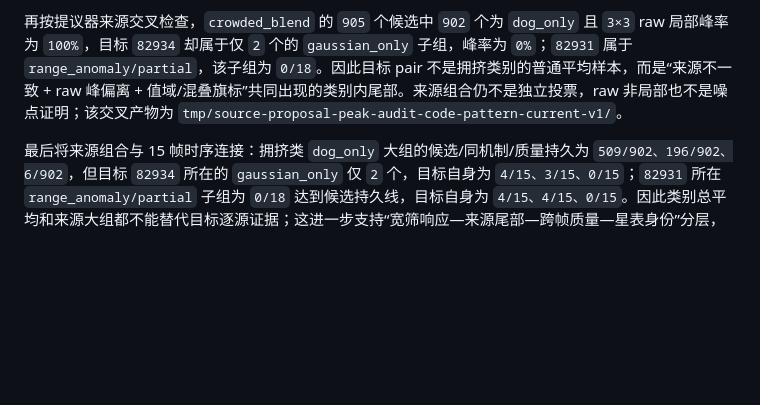
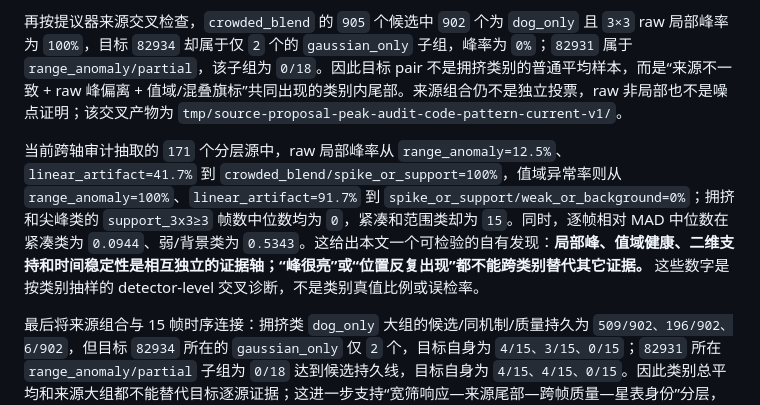
Before and after one commit to lycohana/rst19-sol, a Markdown page: doc/05-论文答辩/竞赛论文核心短稿.md, the part around one of its changes. Drawn GitHub-style; blank space fills up the shorter version.

```diff
--- a/doc/05-论文答辩/竞赛论文核心短稿.md
+++ b/doc/05-论文答辩/竞赛论文核心短稿.md
@@ -170,6 +170,8 @@ T=\frac{P^{\mathsf T}C^{-1}(I-\hat B)}
 
 再按提议器来源交叉检查，`crowded_blend` 的 `905` 个候选中 `902` 个为 `dog_only` 且 `3×3` raw 局部峰率为 `100%`，目标 `82934` 却属于仅 `2` 个的 `gaussian_only` 子组，峰率为 `0%`；`82931` 属于 `range_anomaly/partial`，该子组为 `0/18`。因此目标 pair 不是拥挤类别的普通平均样本，而是“来源不一致 + raw 峰偏离 + 值域/混叠旗标”共同出现的类别内尾部。来源组合仍不是独立投票，raw 非局部也不是噪点证明；该交叉产物为 `tmp/source-proposal-peak-audit-code-pattern-current-v1/`。
 
+当前跨轴审计抽取的 `171` 个分层源中，raw 局部峰率从 `range_anomaly=12.5%`、`linear_artifact=41.7%` 到 `crowded_blend/spike_or_support=100%`，值域异常率则从 `range_anomaly=100%`、`linear_artifact=91.7%` 到 `spike_or_support/weak_or_background=0%`；拥挤和尖峰类的 `support_3x3≥3` 帧数中位数均为 `0`，紧凑和范围类却为 `15`。同时，逐帧相对 MAD 中位数在紧凑类为 `0.0944`、弱/背景类为 `0.5343`。这给出本文一个可检验的自有发现：**局部峰、值域健康、二维支持和时间稳定性是相互独立的证据轴；“峰很亮”或“位置反复出现”都不能跨类别替代其它证据。** 这些数字是按类别抽样的 detector-level 交叉诊断，不是类别真值比例或误检率。
+
 最后将来源组合与 15 帧时序连接：拥挤类 `dog_only` 大组的候选/同机制/质量持久为 `509/902、196/902、6/902`，但目标 `82934` 所在的 `gaussian_only` 仅 `2` 个，目标自身为 `4/15、3/15、0/15`；`82931` 所在 `range_anomaly/partial` 子组为 `0/18` 达到候选持久线，目标自身为 `4/15、4/15、0/15`。因此类别总平均和来源大组都不能替代目标逐源证据；这进一步支持“宽筛响应—来源尾部—跨帧质量—星表身份”分层，而不是把反复出现直接写成恒星。机器交叉表为 `tmp/source-proposal-temporal-audit-code-pattern-current-v1/`，紧凑质量来源只有子组聚合，不把缺失逐源时序写成零。
 
 ### 3.4 分辨率与类别结构的注入控制
```
Also changed, not shown: other parts of doc/05-论文答辩/竞赛论文核心短稿.md (+1 -1 lines), doc/02-星图识别/星表路线深度研究.md (+2 -0 lines).
